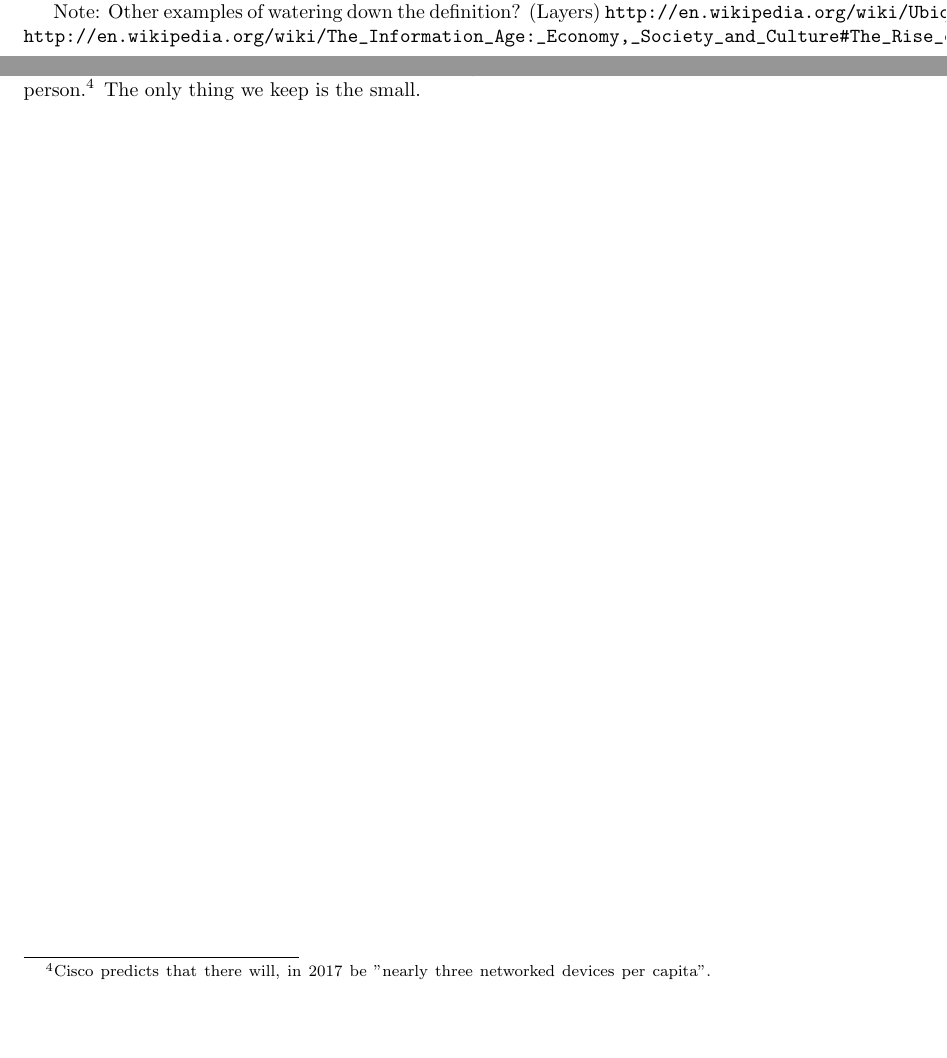
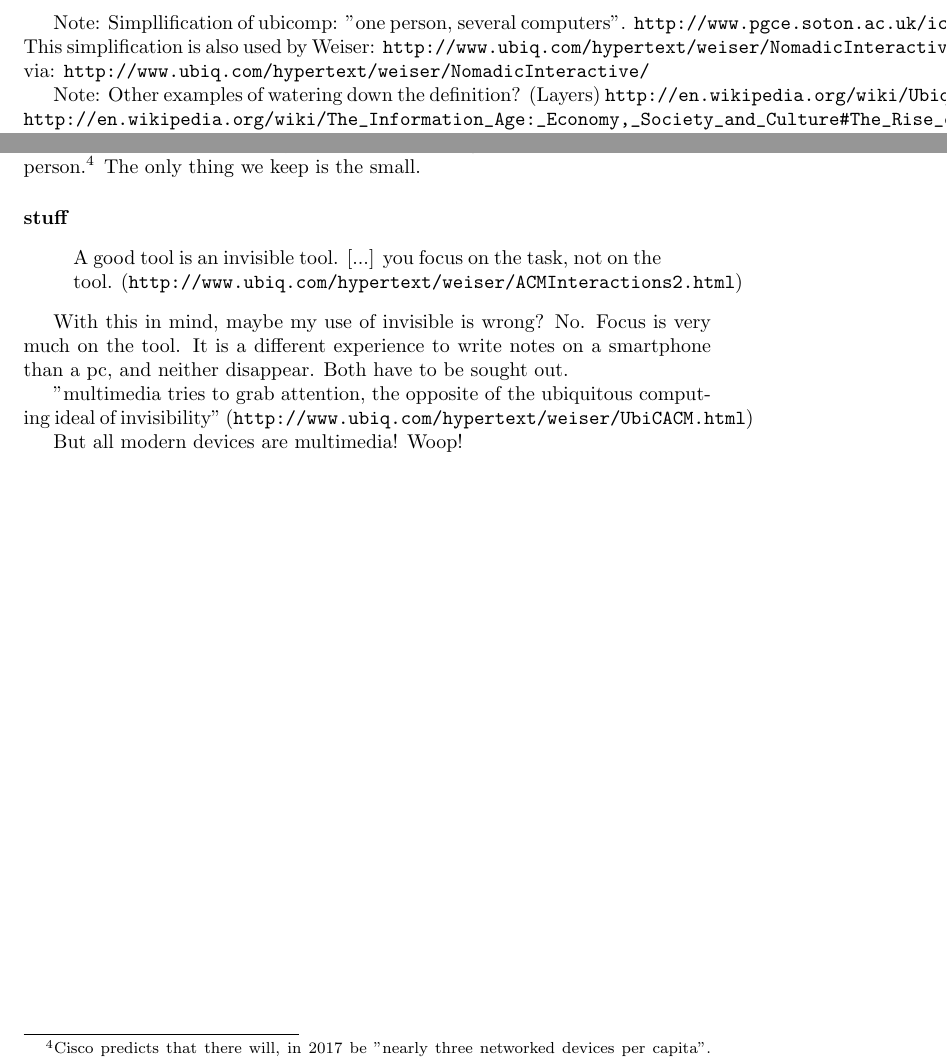
Before and after one commit to hypesystem/ubicomp-paper, a LaTeX paper (ubicomp-paper.tex, which reads introduction/introduction.tex, multipurpose.tex): two parts of pages 2 and 6 of 8 before the commit and two parts of pages 3 and 6 of 8 after it, joined at a grey line, cut at the place of the change, the shorter picture padded with empty space. Compiled offline with pdfLaTeX.

Commit message:
Notes with sources and stuff

```diff
--- a/introduction/introduction.tex
+++ b/introduction/introduction.tex
@@ -39,6 +39,11 @@ prophesize about some potential future. They argue that some state of ubiquitous
 reached, albeit a messier and less obvious kind than the one originally anticipated.
 
 Note: Details of Bell \& Dourish definition as well as where it differs from original.\cite{bell07}
+
+Note: Simpllification of ubicomp: "one person, several computers".
+\verb+http://www.pgce.soton.ac.uk/ict/NewPGCE/PDFs/emerging_technologies07_chapter6.pdf+
+This simplification is also used by Weiser: \verb+http://www.ubiq.com/hypertext/weiser/NomadicInteractive/sld003.htm+
+via: \verb+http://www.ubiq.com/hypertext/weiser/NomadicInteractive/+
 
 Note:
 Other examples of watering down the definition? (Layers)
--- a/multipurpose.tex
+++ b/multipurpose.tex
@@ -51,3 +51,16 @@ predicts that there will, in 2017 be "nearly three networked devices per capita"
 high number for a long time.\cite{cisco} Of course, there are also other devices, such as ovens and microwaves. This ends up
 with a count of around 30 in a normal household. Well below 100. --- A different survey counts a maxiumum (Switzerland) of
 0,86 devices per person in 2005. This is still well within my prediction.\cite{nationmaster}} The only thing we keep is the small.
+
+\paragraph{stuff}
+
+\begin{quote}
+    A good tool is an invisible tool. [...] you focus on the task, not on the tool. (\verb+http://www.ubiq.com/hypertext/weiser/ACMInteractions2.html+)
+\end{quote}
+
+With this in mind, maybe my use of invisible is wrong? No. Focus is very much on the tool. It is a different experience to write notes on
+a smartphone than a pc, and neither disappear. Both have to be sought out.
+
+"multimedia tries to grab attention, the opposite of the ubiquitous computing ideal of invisibility" (\verb+http://www.ubiq.com/hypertext/weiser/UbiCACM.html+)
+
+But all modern devices are multimedia! Woop!
```
